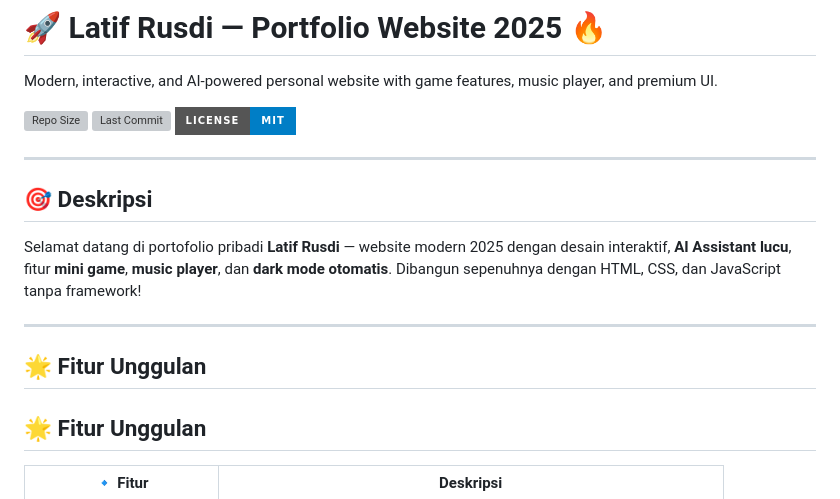
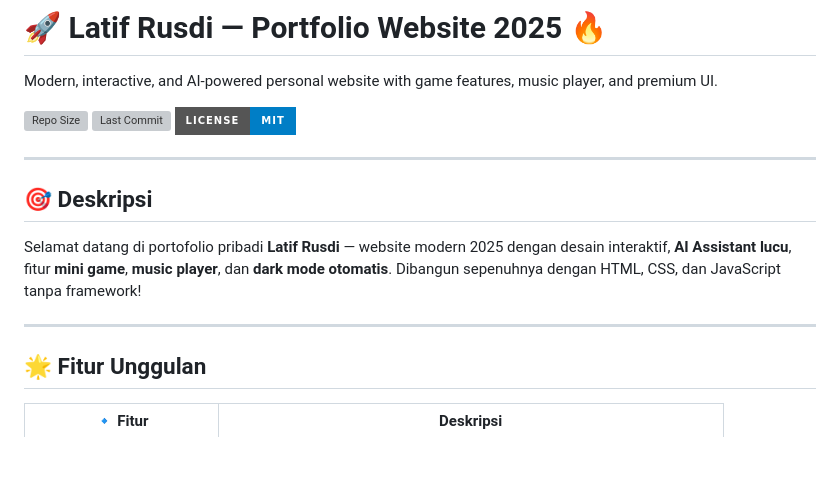
Before and after one commit to Larusdi/portfolio-latif, a Markdown page: README.md, the part around one of its changes. Rendered like a GitHub page; badges without logos; blank space fills up the shorter version; grey boxes are pictures that could not be loaded.

```diff
--- a/README.md
+++ b/README.md
@@ -5,15 +5,13 @@ Modern, interactive, and AI-powered personal website with game features, music p
 ![Last Commit](https://img.shields.io/github/last-commit/Larusdi/portfolio-latif?style=for-the-badge&color=brightgreen)
 ![License](https://img.shields.io/badge/license-MIT-blue.svg?style=for-the-badge)
 
----
+-------
 
 ## 🎯 Deskripsi
 
 Selamat datang di portofolio pribadi **Latif Rusdi** — website modern 2025 dengan desain interaktif, **AI Assistant lucu**, fitur **mini game**, **music player**, dan **dark mode otomatis**. Dibangun sepenuhnya dengan HTML, CSS, dan JavaScript tanpa framework!
 
----
-
-## 🌟 Fitur Unggulan
+-------
 
 ## 🌟 Fitur Unggulan
 
```
Also changed, not shown: other parts of README.md (+8 -8 lines).
